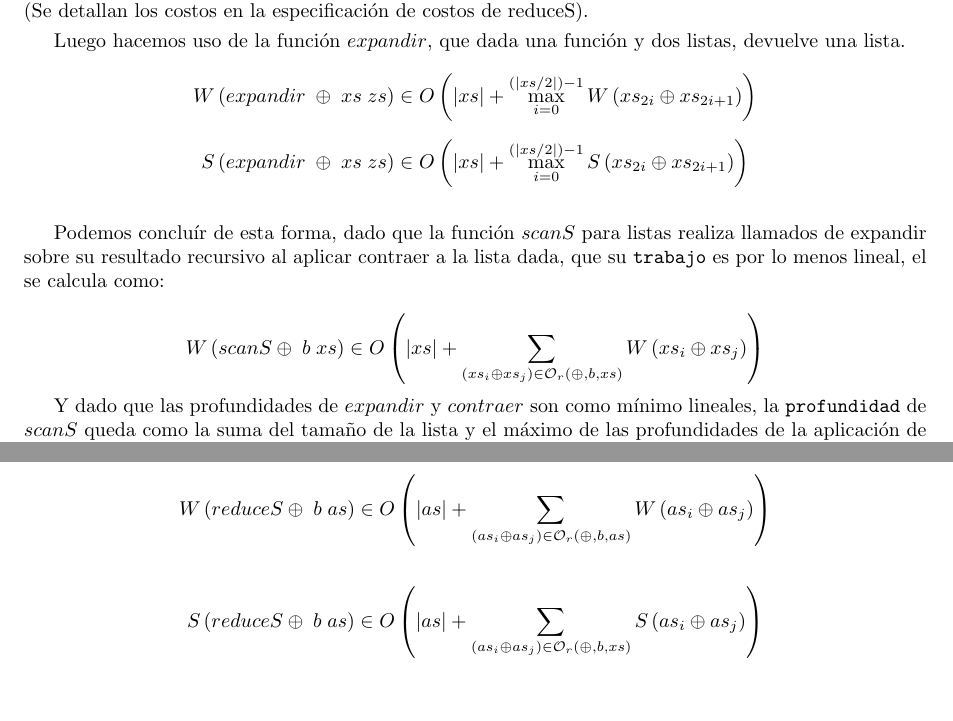
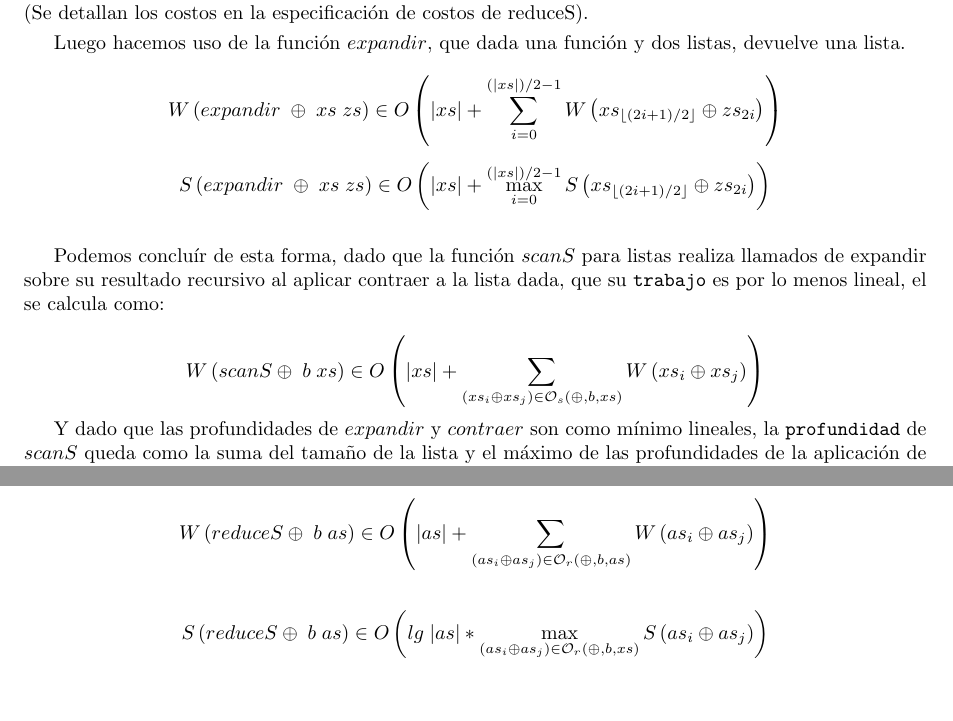
Before and after one commit to Kalashnikovni/EDAII, a LaTeX document (Costos.tex): two parts of pages 3 and 5 of 5, joined at a grey line, cut so that both start at the same text. Compiled offline with pdfLaTeX.

Commit message:
{Costos.[tex/pdf]}

```diff
--- a/Costos.tex
+++ b/Costos.tex
@@ -205,12 +205,12 @@ devuelve una lista.
 
 \begin{equation*}
     W \left( expandir \;\oplus \;xs \;zs \right) \in
-    O \left( \vert xs \vert + \max_{i=0}^{(\vert xs / 2 \vert) - 1} W \left( xs_{2i} \oplus xs_{2i+1} \right) \right)
+    O \left( \vert xs \vert + \sum_{i=0}^{(\vert xs \vert)/2 - 1} W \left( xs_{\lfloor (2i+1)/2 \rfloor} \oplus zs_{2i} \right) \right)
 \end{equation*}
 
 \begin{equation*}
     S \left( expandir \;\oplus \;xs \;zs \right) \in
-    O \left( \vert xs \vert + \max_{i=0}^{(\vert xs / 2 \vert) - 1} S \left( xs_{2i} \oplus xs_{2i+1} \right) \right)
+    O \left( \vert xs \vert + \max_{i=0}^{(\vert xs \vert)/2 - 1} S \left( xs_{\lfloor (2i+1)/2 \rfloor} \oplus zs_{2i} \right) \right)
 \end{equation*}
 
 \bigskip
@@ -221,7 +221,7 @@ dada, que su \texttt{trabajo} es por lo menos lineal, el se calcula como:
 
 \begin{equation*}
     W \left( scanS \oplus \; b \; xs \right) \in
-    O \left( \vert xs \vert + \sum_{(xs_i \oplus xs_j) \in \mathcal{O}_r(\oplus,b,xs)} W \left( xs_i \oplus xs_j \right) \right)
+    O \left( \vert xs \vert + \sum_{(xs_i \oplus xs_j) \in \mathcal{O}_s(\oplus,b,xs)} W \left( xs_i \oplus xs_j \right) \right)
 \end{equation*}
 
     Y dado que las profundidades de $expandir$ y $contraer$ son como mínimo lineales,
@@ -231,7 +231,7 @@ en el orden de reducción dado. Con lo cual tenemos:
 
 \begin{equation*}
     S \left( scanS \oplus \; b \; xs \right) \in
-    O \left( \vert xs \vert + \sum_{(xs_i \oplus xs_j) \in \mathcal{O}_r(\oplus,b,xs)} S \left( xs_i \oplus xs_j \right) \right)
+    O \left( \vert xs \vert + \sum_{(xs_i \oplus xs_j) \in \mathcal{O}_s(\oplus,b,xs)} S \left( xs_i \oplus xs_j \right) \right)
 \end{equation*}
 
 
@@ -385,7 +385,7 @@ su recursión y la única operación (de costo significante) que realiza:
 
 \begin{equation*}
     S \left( reduceS \oplus \; b \; as \right) \in
-    O \left( \vert as \vert + \sum_{(as_i \oplus as_j) \in \mathcal{O}_r(\oplus,b,xs)} S \left( as_i \oplus as_j \right) \right)
+    O \left( lg \; \vert as \vert * \max_{(as_i \oplus as_j) \in \mathcal{O}_r(\oplus,b,xs)} S \left( as_i \oplus as_j \right) \right)
 \end{equation*}
 
 
```
Also changed, not shown: Costos.pdf.
